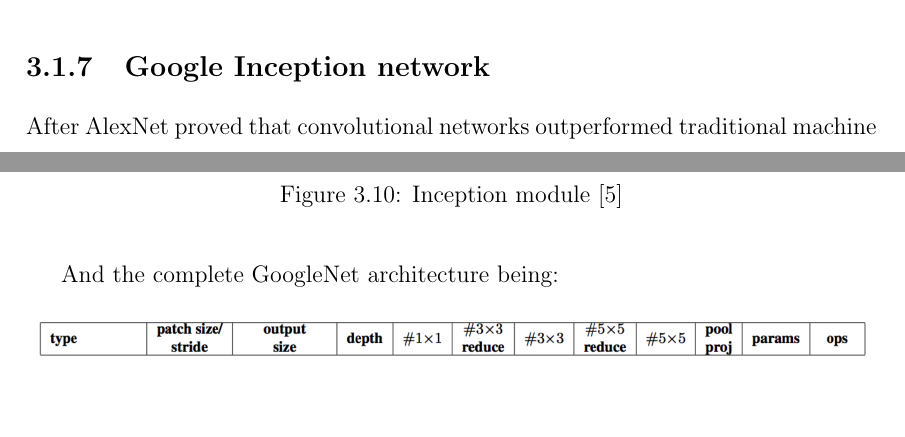
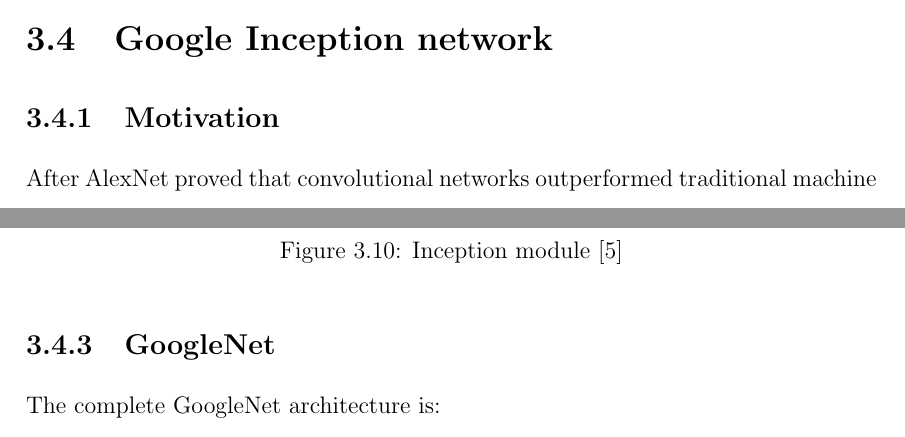
Before and after one commit to anthonyhu/tumblr-emotions, a LaTeX thesis (Thesis/thesis.tex, which reads Thesis/chapter3.tex): two parts of pages 20 and 23 of 33 before the commit and two parts of pages 21 and 23 of 34 after it, joined at a grey line, cut so that both start at the same text, the shorter picture padded with empty space. Compiled offline with pdfLaTeX.

Commit message:
Reorganised sections

```diff
--- a/Thesis/chapter3.tex
+++ b/Thesis/chapter3.tex
@@ -146,7 +146,9 @@
 
 We will be using Google's Inception network and fine-tune the last fully-connected layer.
 
-\subsection{Google Inception network}
+\section{Google Inception network}
+
+\subsection{Motivation}
 After AlexNet proved that convolutional networks outperformed traditional machine learning models, the trend to achieve even better results was to build wider (more units per layer) and deeper (more layers) networks and to add dropout to address overfitting. However, bigger networks are more expensive to train (more parameters) and could not be usable for real-time prediction if a forward-pass takes more than a second for instance. Moreover, if the increased capacity is not used efficiently, for example if most added weights are close to zero, then the network added depth will be completely wasted.
 
 To address this problem, we could replace the fully connected layers by sparse ones, even inside convolutions \cite{googlenet}. Not only would it mimic more closely biological systems, but it would also have more theoretical ground thanks to the work of Arora et al. \cite{arora}. They proved that if the probability distribution of a dataset can be represented by a large, very sparse neural network, then it's possible to build the optimal network layer after layer by clustering highly correlated neurons of the preceding layer.
@@ -184,7 +186,8 @@
     \caption{Inception module \cite{googlenet}}
 \end{figure}
 
-And the complete GoogleNet architecture being:
+\subsection{GoogleNet}
+The complete GoogleNet architecture is:
 
 \begin{figure}[H]
     \centering
```
Also changed, not shown: Thesis/chapter3.tex (8 more changed lines).
